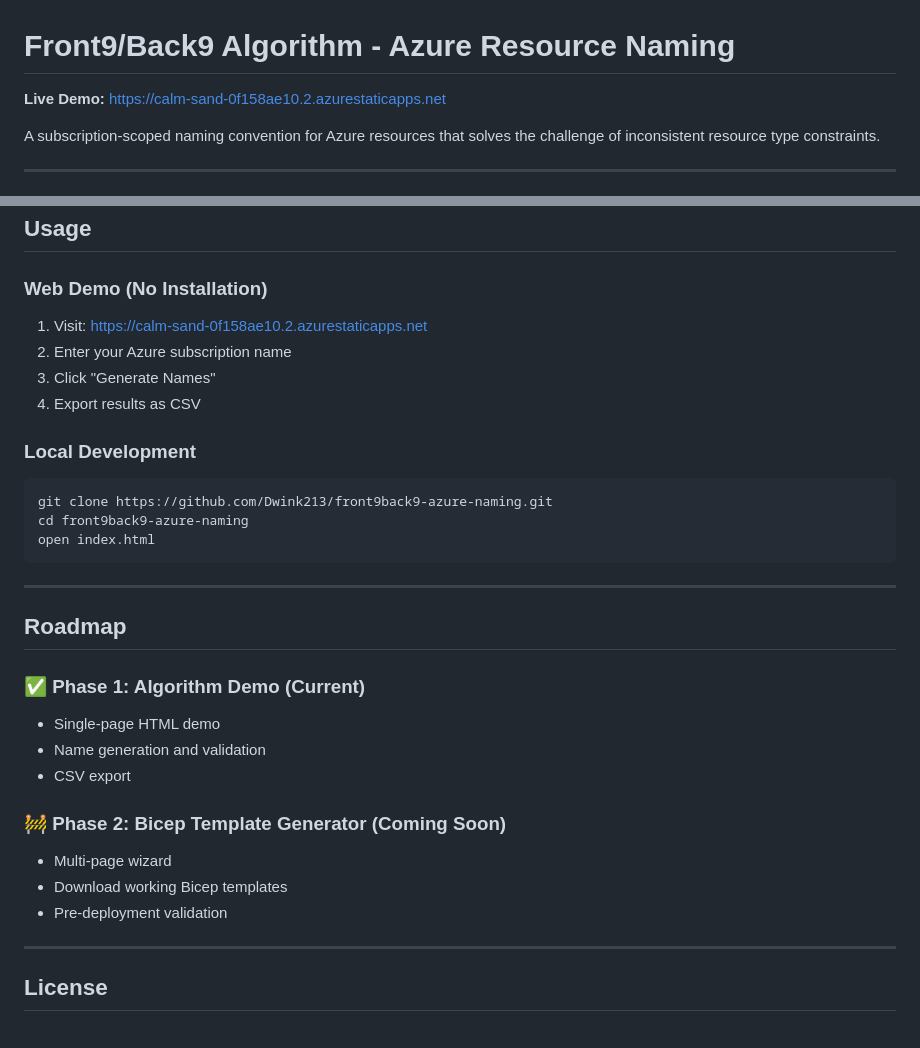
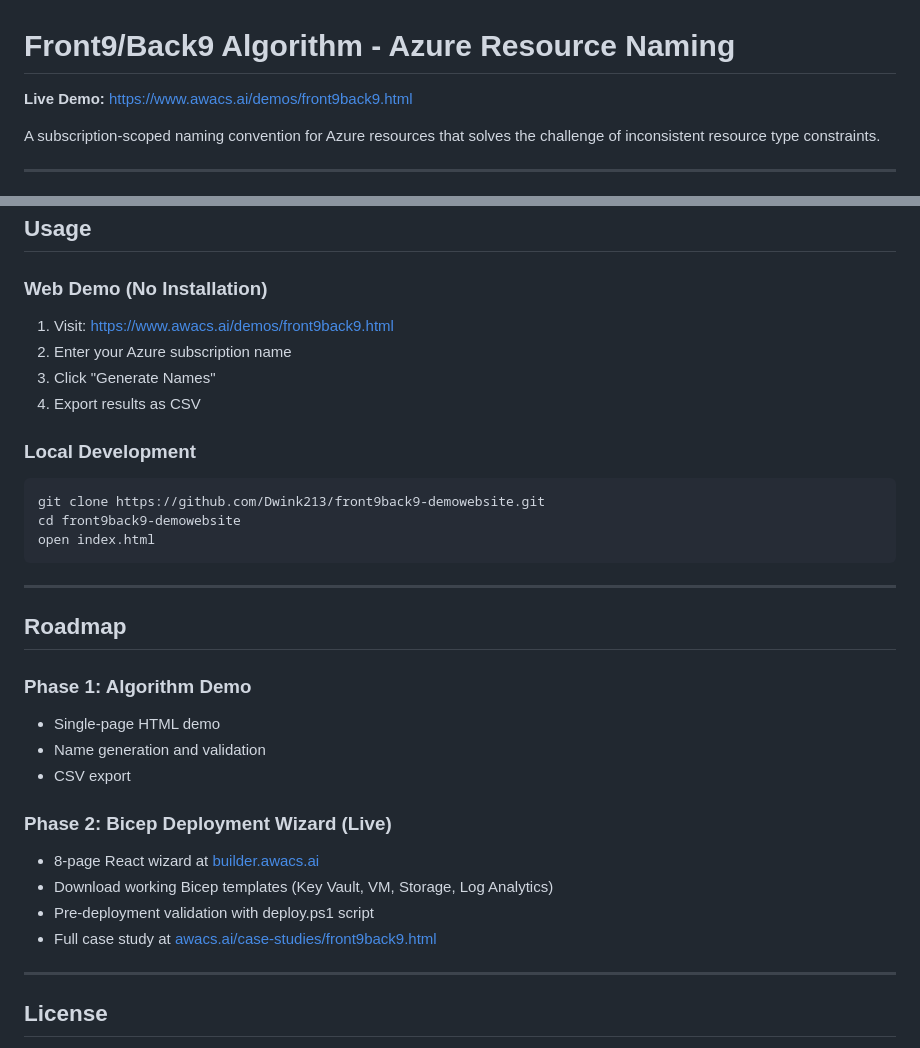
Before and after one commit to Dwink213/front9back9-demowebsite, a Markdown page: README.md, 2 parts joined by grey strips. Rendered like a GitHub page.

Commit message:
Update README: fix dead URLs, mark Phase 2 complete
Replace dead calm-sand Azure SWA demo link with awacs.ai/demos URL.
Fix git clone URL to match actual repo name. Update roadmap to
reflect Bicep Deployment Wizard is live at builder.awacs.ai.

Co-Authored-By: Claude Opus 4.6 <noreply@anthropic.com>

````diff
--- a/README.md
+++ b/README.md
@@ -1,6 +1,6 @@
 # Front9/Back9 Algorithm - Azure Resource Naming
 
-**Live Demo:** [https://calm-sand-0f158ae10.2.azurestaticapps.net](https://calm-sand-0f158ae10.2.azurestaticapps.net)
+**Live Demo:** [https://www.awacs.ai/demos/front9back9.html](https://www.awacs.ai/demos/front9back9.html)
 
 A subscription-scoped naming convention for Azure resources that solves the challenge of inconsistent resource type constraints.
 
@@ -88,15 +88,15 @@ The Front9/Back9 extraction ensures uniqueness without sacrificing readability.
 ## Usage
 
 ### Web Demo (No Installation)
-1. Visit: https://calm-sand-0f158ae10.2.azurestaticapps.net
+1. Visit: https://www.awacs.ai/demos/front9back9.html
 2. Enter your Azure subscription name
 3. Click "Generate Names"
 4. Export results as CSV
 
 ### Local Development
 ```bash
-git clone https://github.com/Dwink213/front9back9-azure-naming.git
-cd front9back9-azure-naming
+git clone https://github.com/Dwink213/front9back9-demowebsite.git
+cd front9back9-demowebsite
 open index.html
 ```
 
@@ -104,15 +104,16 @@ open index.html
 
 ## Roadmap
 
-### ✅ Phase 1: Algorithm Demo (Current)
+### Phase 1: Algorithm Demo
 - Single-page HTML demo
 - Name generation and validation
 - CSV export
 
-### 🚧 Phase 2: Bicep Template Generator (Coming Soon)
-- Multi-page wizard
-- Download working Bicep templates
-- Pre-deployment validation
+### Phase 2: Bicep Deployment Wizard (Live)
+- 8-page React wizard at [builder.awacs.ai](https://builder.awacs.ai)
+- Download working Bicep templates (Key Vault, VM, Storage, Log Analytics)
+- Pre-deployment validation with deploy.ps1 script
+- Full case study at [awacs.ai/case-studies/front9back9.html](https://www.awacs.ai/case-studies/front9back9.html)
 
 ---
 
````
